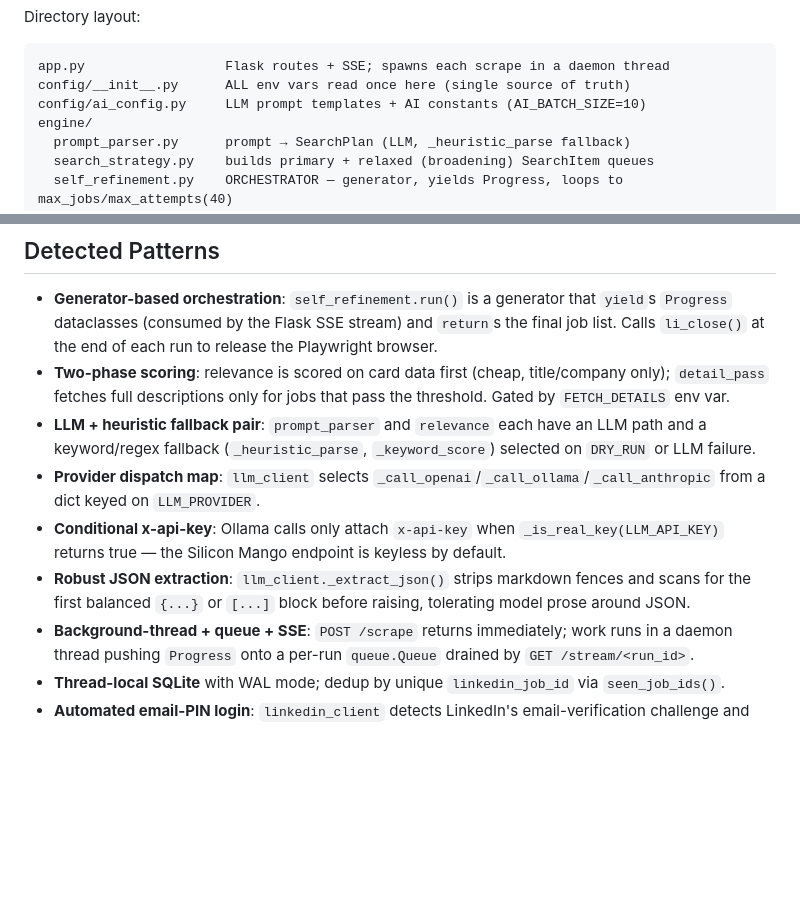
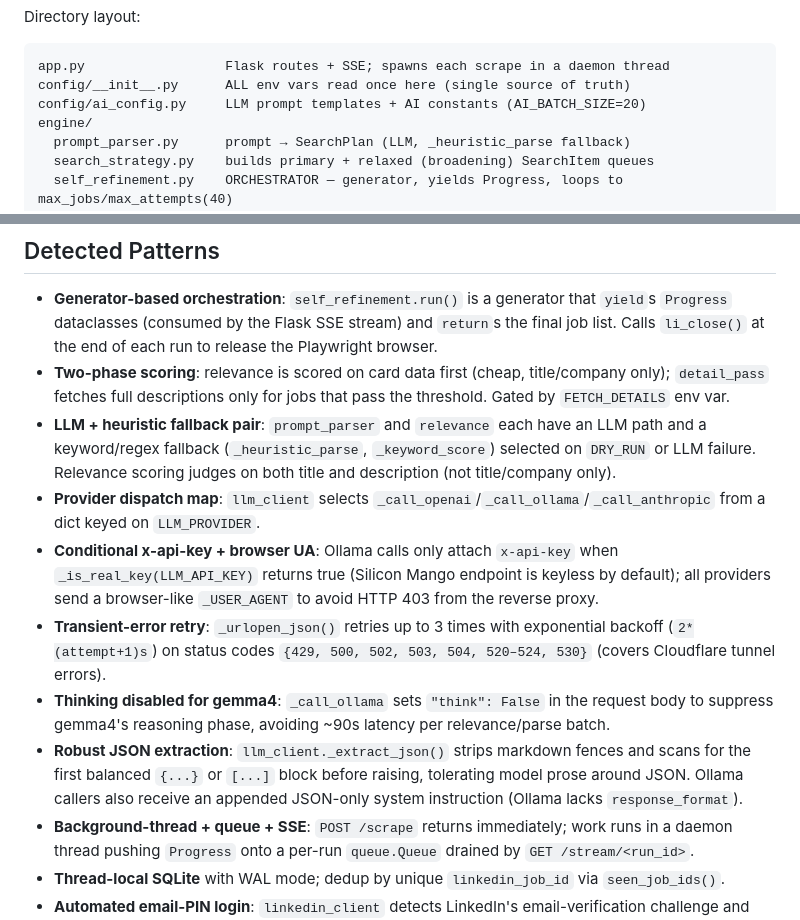
Before and after one commit to k121mayur/linkedin-scraping, a Markdown page: CLAUDE.md, 2 parts joined by grey strips. Drawn GitHub-style; blank space fills up the shorter version.

Commit message:
chore: update CLAUDE.md [auto-memory]

````diff
--- a/CLAUDE.md
+++ b/CLAUDE.md
@@ -65,7 +65,7 @@ Directory layout:
 ```
 app.py                  Flask routes + SSE; spawns each scrape in a daemon thread
 config/__init__.py      ALL env vars read once here (single source of truth)
-config/ai_config.py     LLM prompt templates + AI constants (AI_BATCH_SIZE=10)
+config/ai_config.py     LLM prompt templates + AI constants (AI_BATCH_SIZE=20)
 engine/
   prompt_parser.py      prompt → SearchPlan (LLM, _heuristic_parse fallback)
   search_strategy.py    builds primary + relaxed (broadening) SearchItem queues
@@ -105,10 +105,12 @@ HTTP endpoints (in `app.py`): `GET /`, `POST /scrape` (→ run_id), `GET /stream
 
 - **Generator-based orchestration**: `self_refinement.run()` is a generator that `yield`s `Progress` dataclasses (consumed by the Flask SSE stream) and `return`s the final job list. Calls `li_close()` at the end of each run to release the Playwright browser.
 - **Two-phase scoring**: relevance is scored on card data first (cheap, title/company only); `detail_pass` fetches full descriptions only for jobs that pass the threshold. Gated by `FETCH_DETAILS` env var.
-- **LLM + heuristic fallback pair**: `prompt_parser` and `relevance` each have an LLM path and a keyword/regex fallback (`_heuristic_parse`, `_keyword_score`) selected on `DRY_RUN` or LLM failure.
+- **LLM + heuristic fallback pair**: `prompt_parser` and `relevance` each have an LLM path and a keyword/regex fallback (`_heuristic_parse`, `_keyword_score`) selected on `DRY_RUN` or LLM failure. Relevance scoring judges on both title and description (not title/company only).
 - **Provider dispatch map**: `llm_client` selects `_call_openai`/`_call_ollama`/`_call_anthropic` from a dict keyed on `LLM_PROVIDER`.
-- **Conditional x-api-key**: Ollama calls only attach `x-api-key` when `_is_real_key(LLM_API_KEY)` returns true — the Silicon Mango endpoint is keyless by default.
-- **Robust JSON extraction**: `llm_client._extract_json()` strips markdown fences and scans for the first balanced `{...}` or `[...]` block before raising, tolerating model prose around JSON.
+- **Conditional x-api-key + browser UA**: Ollama calls only attach `x-api-key` when `_is_real_key(LLM_API_KEY)` returns true (Silicon Mango endpoint is keyless by default); all providers send a browser-like `_USER_AGENT` to avoid HTTP 403 from the reverse proxy.
+- **Transient-error retry**: `_urlopen_json()` retries up to 3 times with exponential backoff (`2*(attempt+1)s`) on status codes `{429, 500, 502, 503, 504, 520–524, 530}` (covers Cloudflare tunnel errors).
+- **Thinking disabled for gemma4**: `_call_ollama` sets `"think": False` in the request body to suppress gemma4's reasoning phase, avoiding ~90s latency per relevance/parse batch.
+- **Robust JSON extraction**: `llm_client._extract_json()` strips markdown fences and scans for the first balanced `{...}` or `[...]` block before raising, tolerating model prose around JSON. Ollama callers also receive an appended JSON-only system instruction (Ollama lacks `response_format`).
 - **Background-thread + queue + SSE**: `POST /scrape` returns immediately; work runs in a daemon thread pushing `Progress` onto a per-run `queue.Queue` drained by `GET /stream/<run_id>`.
 - **Thread-local SQLite** with WAL mode; dedup by unique `linkedin_job_id` via `seen_job_ids()`.
 - **Automated email-PIN login**: `linkedin_client` detects LinkedIn's email-verification challenge and delegates to `email_verifier.fetch_verification_code()` (Gmail IMAP) when `GMAIL_*` vars are configured.
````
